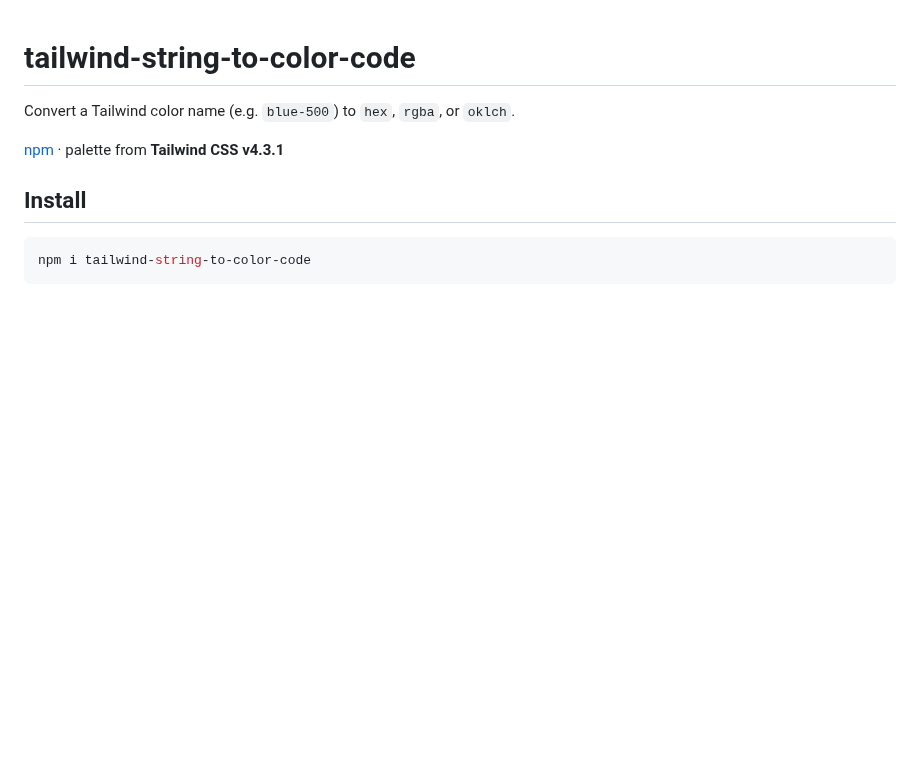
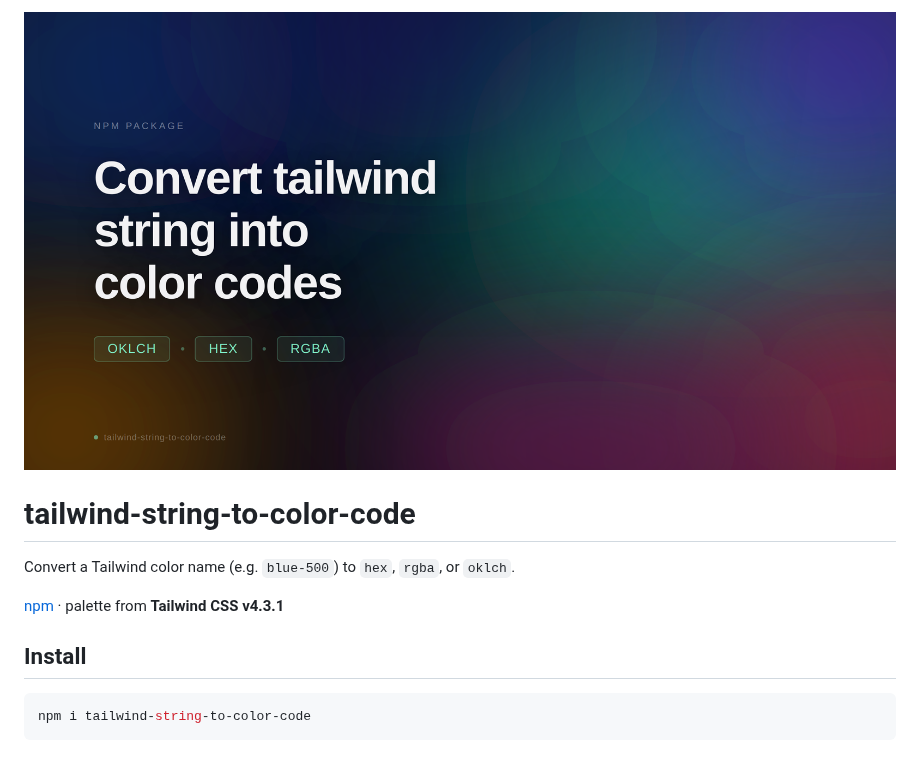
Before and after one commit to fbhdev/tailwind-string-to-color-code, a Markdown page: README.md, the part around the change. GitHub-like rendering; pictures changed too: assets/og-image.png (added); blank space fills up the shorter version.

Commit message:
docs: add OG banner to README and social-preview assets
Co-Authored-By: Claude Opus 4.8 <noreply@anthropic.com>

```diff
--- a/README.md
+++ b/README.md
@@ -1,3 +1,5 @@
+![Convert tailwind string into color codes](https://raw.githubusercontent.com/fbhdev/tailwind-string-to-color-code/main/assets/og-image.png)
+
 # tailwind-string-to-color-code
 
 Convert a Tailwind color name (e.g. `blue-500`) to `hex`, `rgba`, or `oklch`.
```
Also changed, not shown: assets/og-image-linkedin-1200x627.png (added), assets/og-image-twitter-1200x600.png (added), 1 other file.
